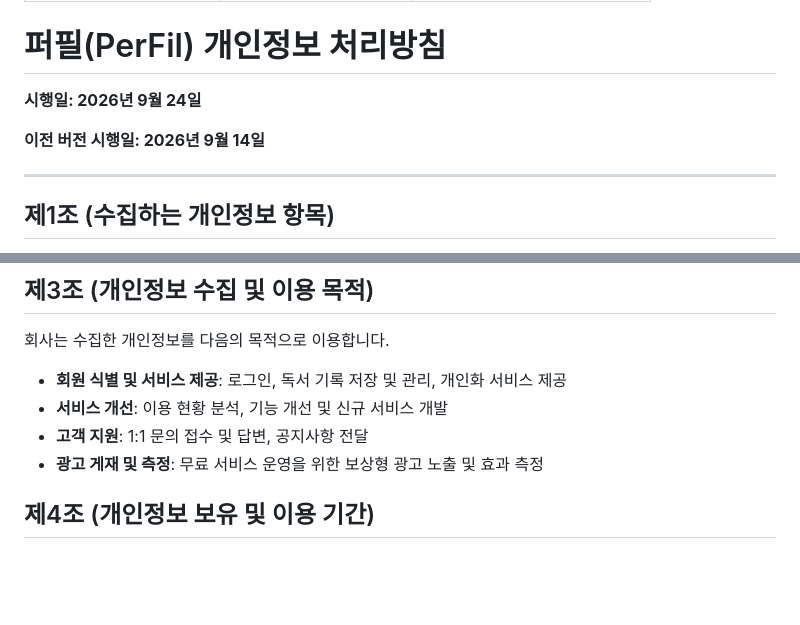
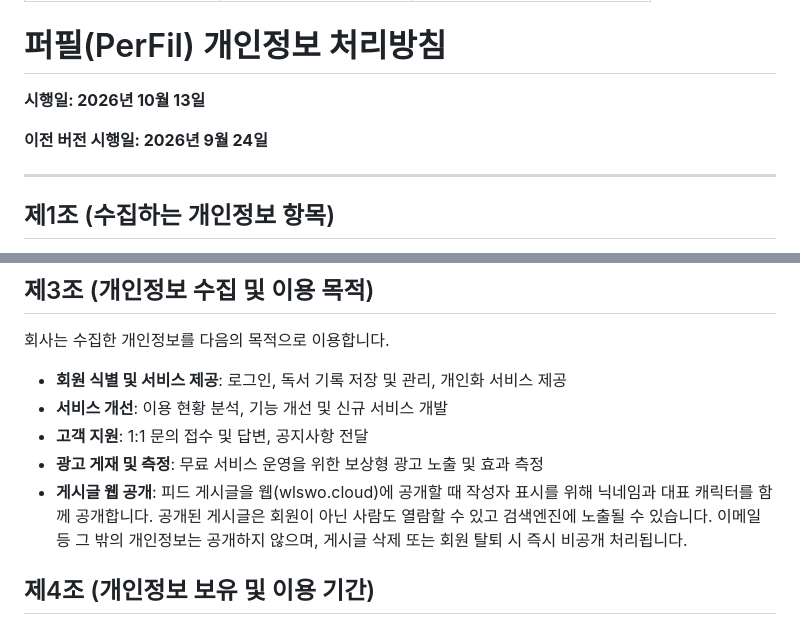
Before and after one commit to wlswo/perfil, a Markdown page: src/pages/privacy.md, 2 parts joined by grey strips. Drawn GitHub-style; blank space fills up the shorter version.

```diff
--- a/src/pages/privacy.md
+++ b/src/pages/privacy.md
@@ -6,9 +6,9 @@ description: 퍼필(PerFil) 개인정보 처리방침
 
 # 퍼필(PerFil) 개인정보 처리방침
 
-**시행일: 2026년 9월 24일**
+**시행일: 2026년 10월 13일**
 
-**이전 버전 시행일: 2026년 9월 14일**
+**이전 버전 시행일: 2026년 9월 24일**
 
 ---
 
@@ -49,6 +49,7 @@ description: 퍼필(PerFil) 개인정보 처리방침
 - **서비스 개선**: 이용 현황 분석, 기능 개선 및 신규 서비스 개발
 - **고객 지원**: 1:1 문의 접수 및 답변, 공지사항 전달
 - **광고 게재 및 측정**: 무료 서비스 운영을 위한 보상형 광고 노출 및 효과 측정
+- **게시글 웹 공개**: 피드 게시글을 웹(wlswo.cloud)에 공개할 때 작성자 표시를 위해 닉네임과 대표 캐릭터를 함께 공개합니다. 공개된 게시글은 회원이 아닌 사람도 열람할 수 있고 검색엔진에 노출될 수 있습니다. 이메일 등 그 밖의 개인정보는 공개하지 않으며, 게시글 삭제 또는 회원 탈퇴 시 즉시 비공개 처리됩니다.
 
 ## 제4조 (개인정보 보유 및 이용 기간)
 
```
Also changed, not shown: src/pages/terms.md (+4 -2 lines).
